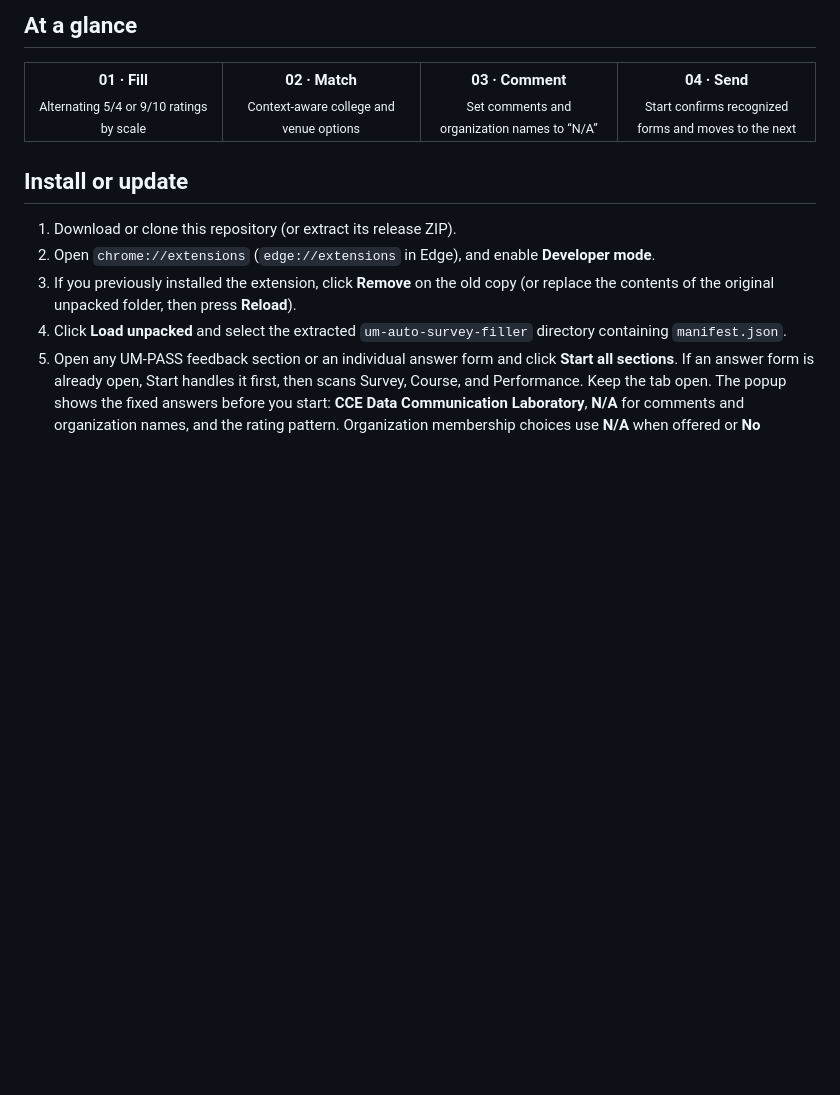
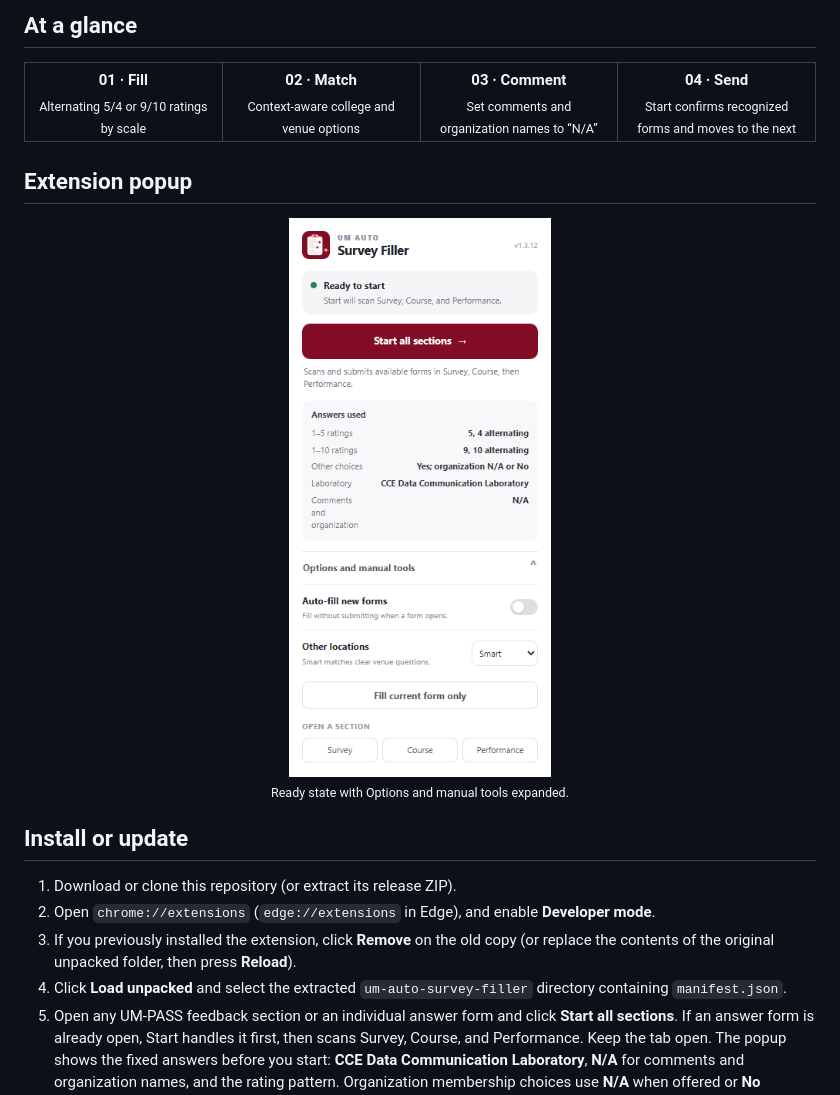
Before and after one commit to Feliciety02/UM-Survey-Filler-Extension, a Markdown page: README.md, the part around the change. Rendered like a GitHub page; pictures changed too: docs/popup-ui.png (added); blank space fills up the shorter version.

Commit message:
docs: add extension popup screenshot to README

```diff
--- a/README.md
+++ b/README.md
@@ -31,6 +31,14 @@
     <td align="center" width="25%"><strong>04 · Send</strong><br><sub>Start confirms recognized forms and moves to the next</sub></td>
   </tr>
 </table>
+
+## Extension popup
+
+<p align="center">
+  <img src="docs/popup-ui.png" width="340" alt="UM Auto Survey Filler popup ready to start, with answer summary and expanded options">
+  <br>
+  <sub>Ready state with Options and manual tools expanded.</sub>
+</p>
 
 ## Install or update
 
```
